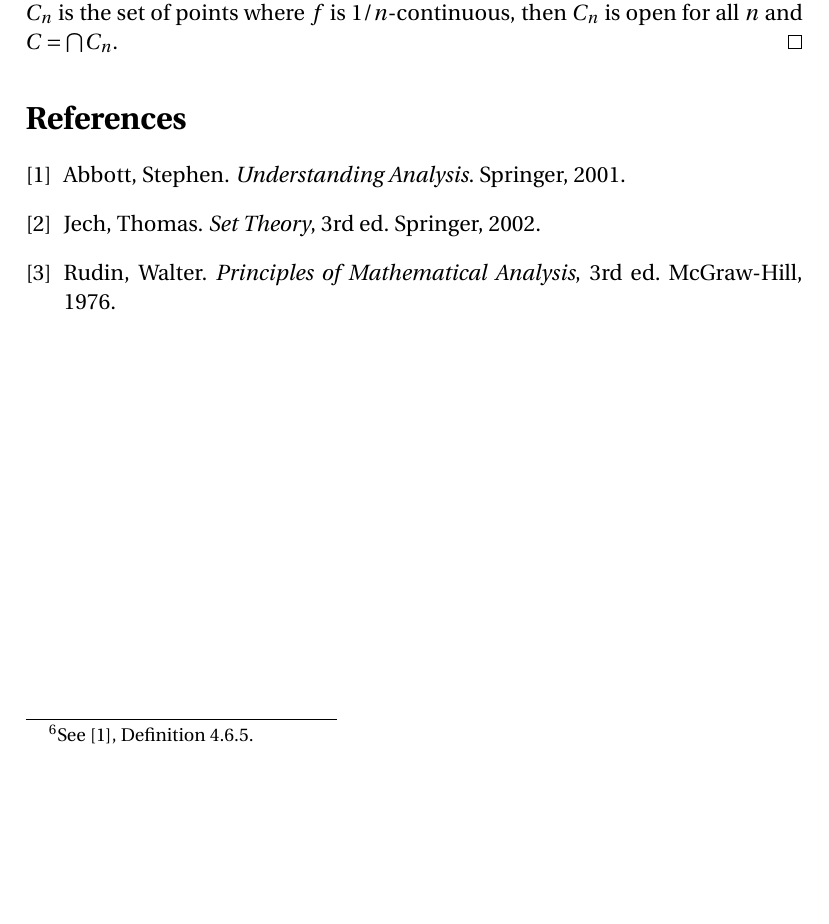
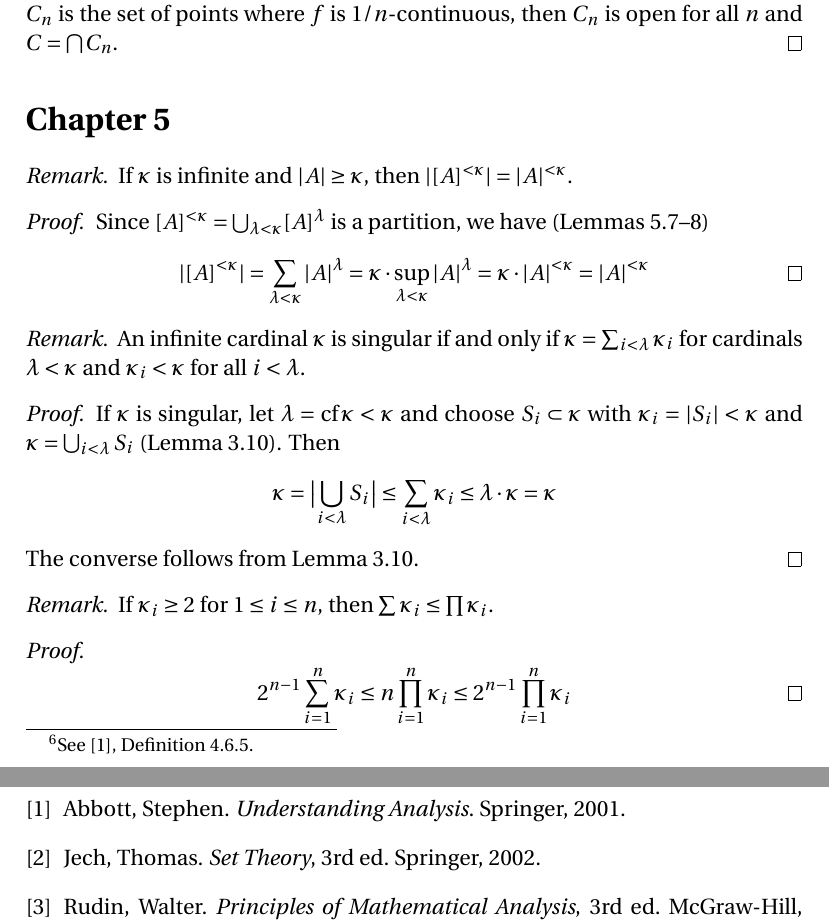
Before and after one commit to blargoner/math-sets-jech, a LaTeX problem sheet (exercises.tex): part of page 16 of 16 before the commit and two parts of pages 16 and 17 of 17 after it, the two joined at a grey line, cut so that both start at the same text, the shorter picture padded with empty space. Compiled offline with pdfLaTeX.

Commit message:
chapter 5

```diff
--- a/exercises.tex
+++ b/exercises.tex
@@ -30,6 +30,7 @@
 \newcommand{\suc}[1]{#1\union\{#1\}}
 \newcommand{\preimage}[1]{#1_{-1}}
 \newcommand{\card}[1]{|#1|}
+\newcommand{\bigcard}[1]{\bigl|#1\bigr|}
 \newcommand{\seq}[1]{\langle#1\rangle}
 \newcommand{\cond}[1]{#1^*}
 \newcommand{\abs}[1]{|#1|}
@@ -644,6 +645,30 @@ If \(f:\R\to\R\), the set of points where \(f\)~is continuous is~\(\Gd\).
 For \(\alpha>0\), \(f\)~is \emph{\(\alpha\)-continuous at~\(x\)} if there is \(\delta>0\) such that \(\abs{f(y)-f(z)}<\alpha\) for all \(y,z\in(x-\delta,x+\delta)\).\footnote{See \cite{abbott}, Definition~4.6.5.} If \(C\)~is the set of points where \(f\)~is continuous and \(C_n\)~is the set of points where \(f\)~is \(1/n\)-continuous, then \(C_n\)~is open for all~\(n\) and \(C=\bigsect C_n\).
 \end{proof}
 
+\section*{Chapter~5}
+\begin{rmk}
+If \(\kappa\)~is infinite and \(\card{A}\ge\kappa\), then \(\card{[A]^{<\kappa}}=\card{A}^{<\kappa}\).
+\end{rmk}
+\begin{proof}
+Since \([A]^{<\kappa}=\bigunion_{\lambda<\kappa}[A]^{\lambda}\) is a partition, we have (Lemmas 5.7--8)
+\[\card{[A]^{<\kappa}}=\sum_{\lambda<\kappa}\card{A}^{\lambda}=\kappa\mult\sup_{\lambda<\kappa}\card{A}^{\lambda}=\kappa\mult\card{A}^{<\kappa}=\card{A}^{<\kappa}\qedhere\]
+\end{proof}
+
+\begin{rmk}
+An infinite cardinal~\(\kappa\) is singular if and only if \(\kappa=\sum_{i<\lambda}\kappa_i\) for cardinals \(\lambda<\kappa\) and \(\kappa_i<\kappa\) for all \(i<\lambda\).
+\end{rmk}
+\begin{proof}
+If \(\kappa\)~is singular, let \(\lambda=\cf\kappa<\kappa\) and choose \(S_i\subset\kappa\) with \(\kappa_i=\card{S_i}<\kappa\) and \(\kappa=\bigunion_{i<\lambda}S_i\) (Lemma~3.10). Then
+\[\kappa=\bigcard{\bigunion_{i<\lambda}S_i}\le\sum_{i<\lambda}\kappa_i\le\lambda\mult\kappa=\kappa\]
+The converse follows from Lemma~3.10.
+\end{proof}
+
+\begin{rmk}
+If \(\kappa_i\ge 2\) for \(1\le i\le n\), then \(\sum\kappa_i\le\prod\kappa_i\).
+\end{rmk}
+\begin{proof}
+\[2^{n-1}\sum_{i=1}^n\kappa_i\le n\prod_{i=1}^n\kappa_i\le 2^{n-1}\prod_{i=1}^n\kappa_i\qedhere\]
+\end{proof}
 
 % References
 \begin{thebibliography}{0}
```
Also changed, not shown: exercises.pdf.
